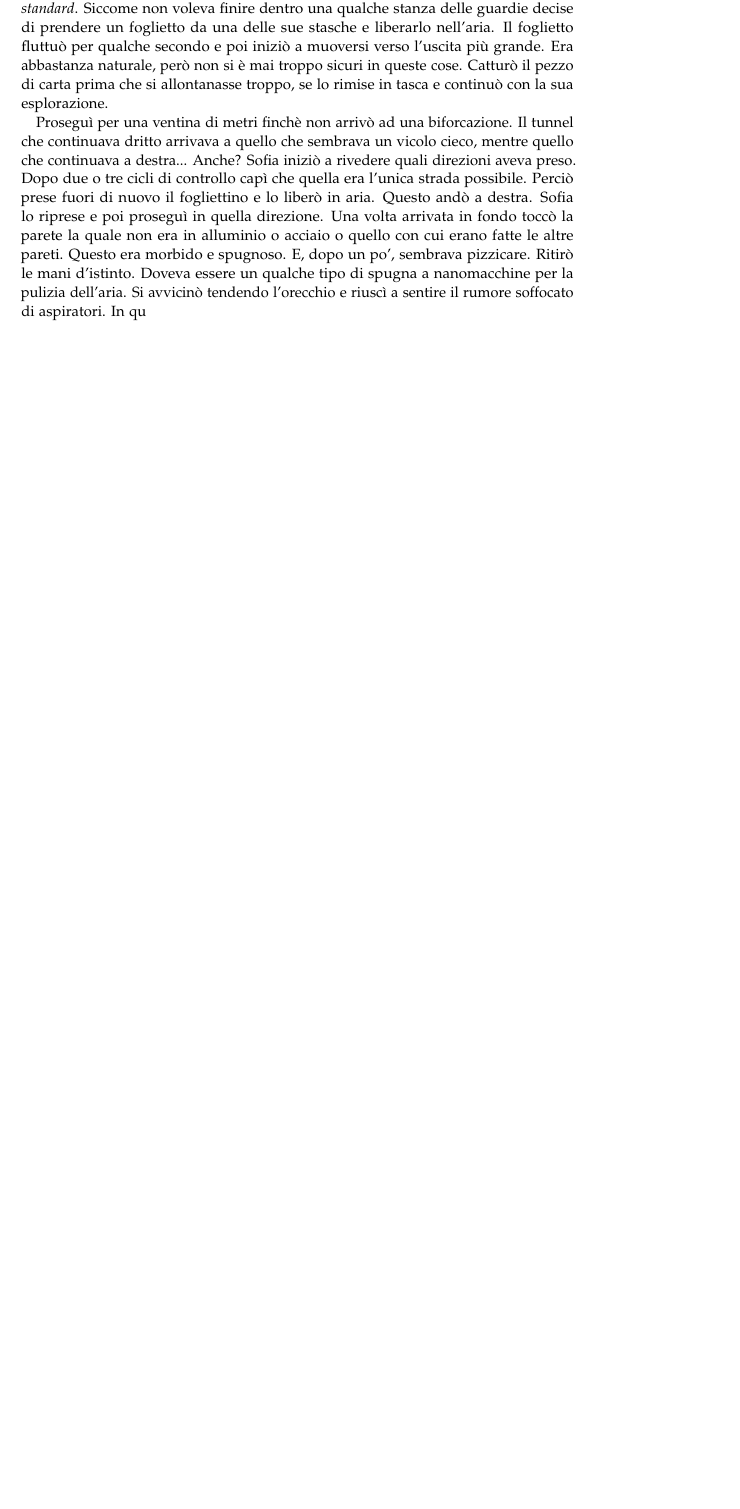
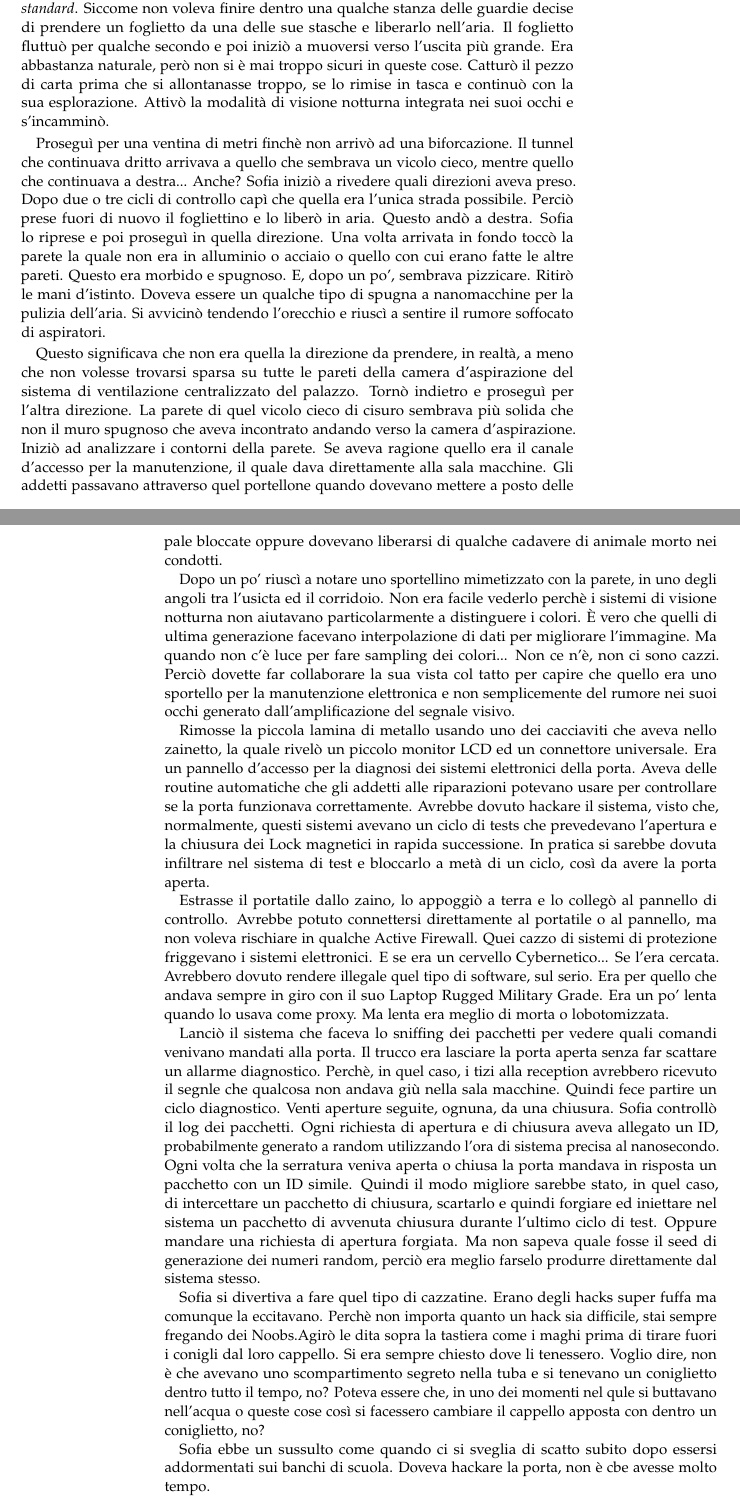
Before and after one commit to Jazzinghen/NaNoWriMo-Projects, a LaTeX thesis (Project 600 Bucks/600Bucks.tex, which reads Project 600 Bucks/Parti/04.tex): part of page 37 of 37 before the commit and two parts of pages 37 and 38 of 38 after it, the two joined at a grey line, cut so that both start at the same text, the shorter picture padded with empty space. Compiled offline with pdfLaTeX; a LaTeX package or settings file that is missing is left out.

Commit message:
Sofia gets all crazy about door locks

```diff
--- a/Project 600 Bucks/Parti/04.tex
+++ b/Project 600 Bucks/Parti/04.tex
@@ -140,7 +140,8 @@
     di quelli \emph{standard}. Siccome non voleva finire dentro una qualche stanza delle guardie decise di prendere un
     foglietto da una delle sue stasche e liberarlo nell'aria. Il foglietto fluttuò per qualche secondo e poi iniziò a
     muoversi verso l'uscita più grande. Era abbastanza naturale, però non si è mai troppo sicuri in queste cose. Catturò
-    il pezzo di carta prima che si allontanasse troppo, se lo rimise in tasca e continuò con la sua esplorazione.
+    il pezzo di carta prima che si allontanasse troppo, se lo rimise in tasca e continuò con la sua esplorazione. Attivò
+    la modalità di visione notturna integrata nei suoi occhi e s'incamminò.
 
     Proseguì per una ventina di metri finchè non arrivò ad una biforcazione. Il tunnel che continuava dritto arrivava a
     quello che sembrava un vicolo cieco, mentre quello che continuava a destra... Anche? Sofia iniziò a rivedere quali
@@ -149,4 +150,54 @@
     direzione. Una volta arrivata in fondo toccò la parete la quale non era in alluminio o acciaio o quello con cui
     erano fatte le altre pareti. Questo era morbido e spugnoso. E, dopo un po', sembrava pizzicare. Ritirò le mani
     d'istinto. Doveva essere un qualche tipo di spugna a nanomacchine per la pulizia dell'aria. Si avvicinò tendendo
-    l'orecchio e riuscì a sentire il rumore soffocato di aspiratori. In qu
+    l'orecchio e riuscì a sentire il rumore soffocato di aspiratori.
+
+    Questo significava che non era quella la direzione da prendere, in realtà, a meno che non volesse trovarsi sparsa
+    su tutte le pareti della camera d'aspirazione del sistema di ventilazione centralizzato del palazzo. Tornò indietro
+    e proseguì per l'altra direzione. La parete di quel vicolo cieco di cisuro sembrava più solida che non il muro
+    spugnoso che aveva incontrato andando verso la camera d'aspirazione. Iniziò ad analizzare i contorni della parete.
+    Se aveva ragione quello era il canale d'accesso per la manutenzione, il quale dava direttamente alla sala macchine.
+    Gli addetti passavano attraverso quel portellone quando dovevano mettere a posto delle pale bloccate oppure dovevano
+    liberarsi di qualche cadavere di animale morto nei condotti.
+
+    Dopo un po' riuscì a notare uno sportellino mimetizzato con la parete, in uno degli angoli tra l'usicta ed il
+    corridoio. Non era facile vederlo perchè i sistemi di visione notturna non aiutavano particolarmente a distinguere i
+    colori. È vero che quelli di ultima generazione facevano interpolazione di dati per migliorare l'immagine. Ma quando
+    non c'è luce per fare sampling dei colori... Non ce n'è, non ci sono cazzi. Perciò dovette far collaborare la sua
+    vista col tatto per capire che quello era uno sportello per la manutenzione elettronica e non semplicemente del
+    rumore nei suoi occhi generato dall'amplificazione del segnale visivo.
+
+    Rimosse la piccola lamina di metallo usando uno dei cacciaviti che aveva nello zainetto, la quale rivelò un piccolo
+    monitor LCD ed un connettore universale. Era un pannello d'accesso per la diagnosi dei sistemi elettronici della
+    porta. Aveva delle routine automatiche che gli addetti alle riparazioni potevano usare per controllare se la porta
+    funzionava correttamente. Avrebbe dovuto hackare il sistema, visto che, normalmente, questi sistemi avevano un ciclo
+    di tests che prevedevano l'apertura e la chiusura dei Lock magnetici in rapida successione. In pratica si sarebbe
+    dovuta infiltrare nel sistema di test e bloccarlo a metà di un ciclo, così da avere la porta aperta.
+
+    Estrasse il portatile dallo zaino, lo appoggiò a terra e lo collegò al pannello di controllo. Avrebbe potuto
+    connettersi direttamente al portatile o al pannello, ma non voleva rischiare in qualche Active Firewall. Quei cazzo
+    di sistemi di protezione friggevano i sistemi elettronici. E se era un cervello Cybernetico... Se l'era cercata.
+    Avrebbero dovuto rendere illegale quel tipo di software, sul serio. Era per quello che andava sempre in giro con il
+    suo Laptop Rugged Military Grade. Era un po' lenta quando lo usava come proxy. Ma lenta era meglio di morta o
+    lobotomizzata.
+
+    Lanciò il sistema che faceva lo sniffing dei pacchetti per vedere quali comandi venivano mandati alla porta. Il
+    trucco era lasciare la porta aperta senza far scattare un allarme diagnostico. Perchè, in quel caso, i tizi alla
+    reception avrebbero ricevuto il segnle che qualcosa non andava giù nella sala macchine. Quindi fece partire un ciclo
+    diagnostico. Venti aperture seguite, ognuna, da una chiusura. Sofia controllò il log dei pacchetti. Ogni richiesta
+    di apertura e di chiusura aveva allegato un ID, probabilmente generato a random utilizzando l'ora di sistema precisa
+    al nanosecondo. Ogni volta che la serratura veniva aperta o chiusa la porta mandava in risposta un pacchetto con
+    un ID simile. Quindi il modo migliore sarebbe stato, in quel caso, di intercettare un pacchetto di chiusura,
+    scartarlo e quindi forgiare ed iniettare nel sistema un pacchetto di avvenuta chiusura durante l'ultimo ciclo di test. Oppure mandare una
+    richiesta di apertura forgiata. Ma non sapeva quale fosse il seed di generazione dei numeri random, perciò era
+    meglio farselo produrre direttamente dal sistema stesso.
+
+    Sofia si divertiva a fare quel tipo di cazzatine. Erano degli hacks super fuffa ma comunque la eccitavano. Perchè
+    non importa quanto un hack sia difficile, stai sempre fregando dei Noobs.Agirò le dita sopra la tastiera come i
+    maghi prima di tirare fuori i conigli dal loro cappello. Si era sempre chiesto dove li tenessero. Voglio dire, non è
+    che avevano uno scompartimento segreto nella tuba e si tenevano un coniglietto dentro tutto il tempo, no? Poteva
+    essere che, in uno dei momenti nel qule si buttavano nell'acqua o queste cose così si facessero cambiare il cappello
+    apposta con dentro un coniglietto, no?
+
+    Sofia ebbe un sussulto come quando ci si sveglia di scatto subito dopo essersi addormentati sui banchi di scuola.
+    Doveva hackare la porta, non è cbe avesse molto tempo.
```
